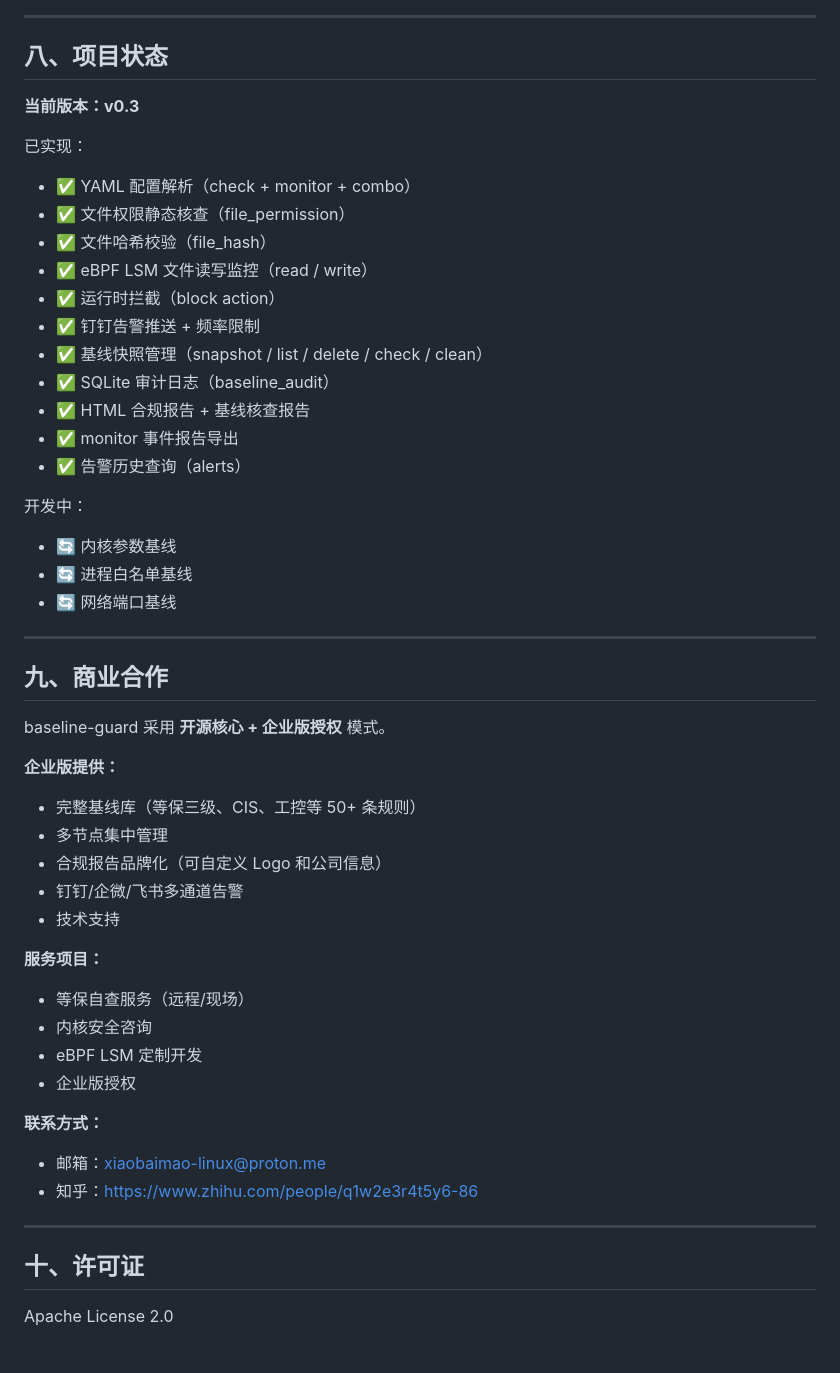
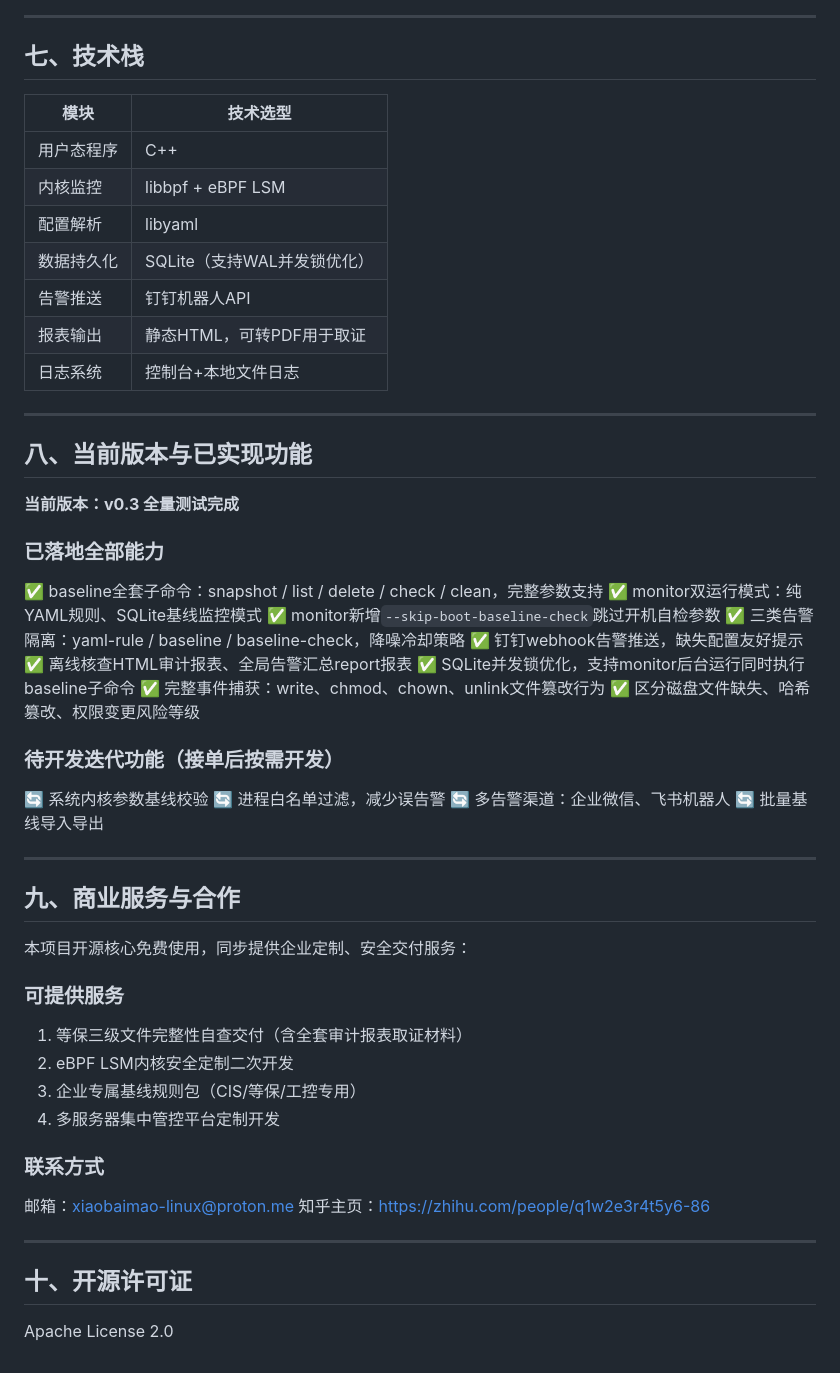
Before and after one commit to xiaobaimao-linux/ebpf-baseline, a Markdown page: README.md, the part around the change printed below. GitHub-like rendering.

```diff
--- a/README.md
+++ b/README.md
@@ -392,58 +257,48 @@ baseline-guard/
 
 ------
-
-## 八、项目状态
-
-**当前版本：v0.3**
-
-已实现：
-
-- ✅ YAML 配置解析（check + monitor + combo）
-- ✅ 文件权限静态核查（file_permission）
-- ✅ 文件哈希校验（file_hash）
-- ✅ eBPF LSM 文件读写监控（read / write）
-- ✅ 运行时拦截（block action）
-- ✅ 钉钉告警推送 + 频率限制
-- ✅ 基线快照管理（snapshot / list / delete / check / clean）
-- ✅ SQLite 审计日志（baseline_audit）
-- ✅ HTML 合规报告 + 基线核查报告
-- ✅ monitor 事件报告导出
-- ✅ 告警历史查询（alerts）
-
-开发中：
-
-- 🔄 内核参数基线
-- 🔄 进程白名单基线
-- 🔄 网络端口基线
+## 七、技术栈
+| 模块 | 技术选型 |
+|------|----------|
+| 用户态程序 | C++ |
+| 内核监控 | libbpf + eBPF LSM |
+| 配置解析 | libyaml |
+| 数据持久化 | SQLite（支持WAL并发锁优化） |
+| 告警推送 | 钉钉机器人API |
+| 报表输出 | 静态HTML，可转PDF用于取证 |
+| 日志系统 | 控制台+本地文件日志 |
 
 ------
+## 八、当前版本与已实现功能
+**当前版本：v0.3 全量测试完成**
+### 已落地全部能力
+✅ baseline全套子命令：snapshot / list / delete / check / clean，完整参数支持
+✅ monitor双运行模式：纯YAML规则、SQLite基线监控模式
+✅ monitor新增`--skip-boot-baseline-check`跳过开机自检参数
+✅ 三类告警隔离：yaml-rule / baseline / baseline-check，降噪冷却策略
+✅ 钉钉webhook告警推送，缺失配置友好提示
+✅ 离线核查HTML审计报表、全局告警汇总report报表
+✅ SQLite并发锁优化，支持monitor后台运行同时执行baseline子命令
+✅ 完整事件捕获：write、chmod、chown、unlink文件篡改行为
+✅ 区分磁盘文件缺失、哈希篡改、权限变更风险等级
 
-## 九、商业合作
-
-baseline-guard 采用 **开源核心 + 企业版授权** 模式。
-
-**企业版提供：**
-
-- 完整基线库（等保三级、CIS、工控等 50+ 条规则）
-- 多节点集中管理
-- 合规报告品牌化（可自定义 Logo 和公司信息）
-- 钉钉/企微/飞书多通道告警
-- 技术支持
-
-**服务项目：**
-
-- 等保自查服务（远程/现场）
-- 内核安全咨询
-- eBPF LSM 定制开发
-- 企业版授权
-
-**联系方式：**
-
-- 邮箱：xiaobaimao-linux@proton.me
-- 知乎：https://www.zhihu.com/people/q1w2e3r4t5y6-86
+### 待开发迭代功能（接单后按需开发）
+🔄 系统内核参数基线校验
+🔄 进程白名单过滤，减少误告警
+🔄 多告警渠道：企业微信、飞书机器人
+🔄 批量基线导入导出
 
 ------
+## 九、商业服务与合作
+本项目开源核心免费使用，同步提供企业定制、安全交付服务：
+### 可提供服务
+1. 等保三级文件完整性自查交付（含全套审计报表取证材料）
+2. eBPF LSM内核安全定制二次开发
+3. 企业专属基线规则包（CIS/等保/工控专用）
+4. 多服务器集中管控平台定制开发
+### 联系方式
+邮箱：xiaobaimao-linux@proton.me
+知乎主页：https://zhihu.com/people/q1w2e3r4t5y6-86
 
-## 十、许可证
-
+------
+## 十、开源许可证
 Apache License 2.0
```
Also changed, not shown: other parts of README.md (+219 -354 lines), docs/pic/baseline-check-report.png (added), docs/pic/monitor-report.png (added).
